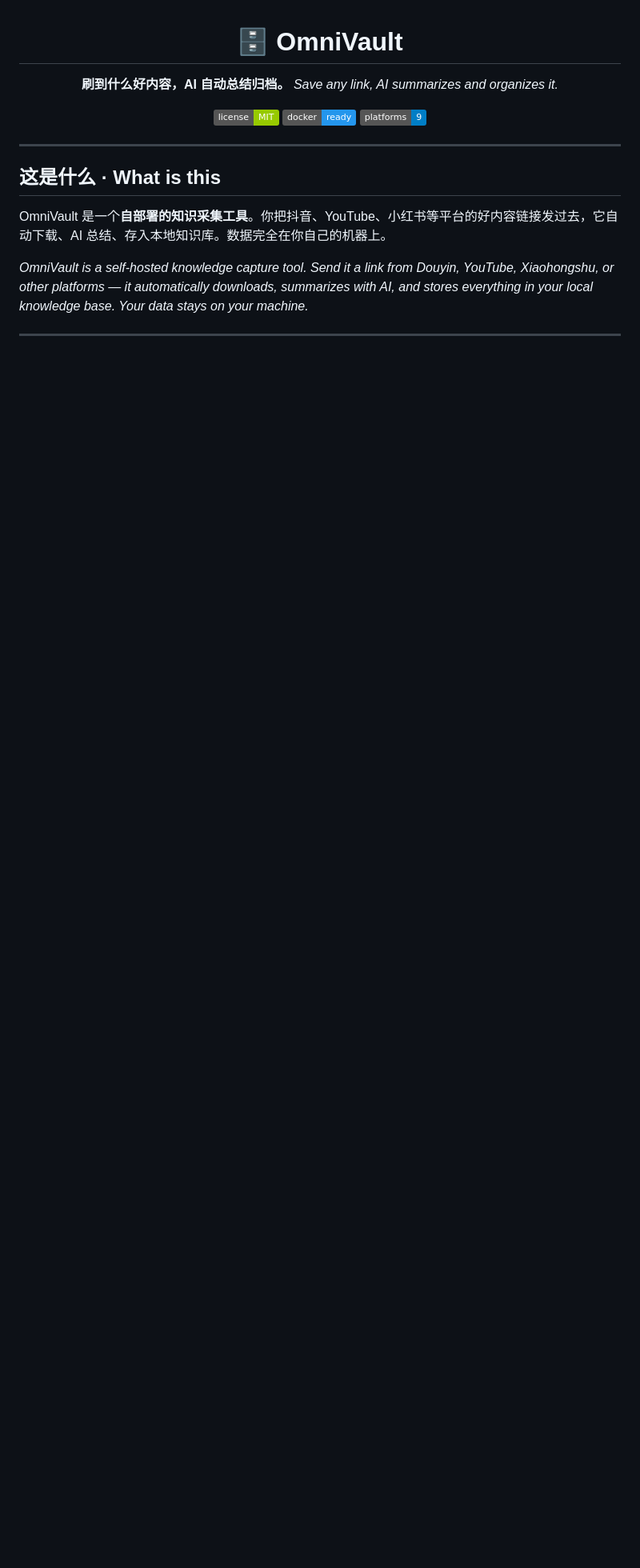
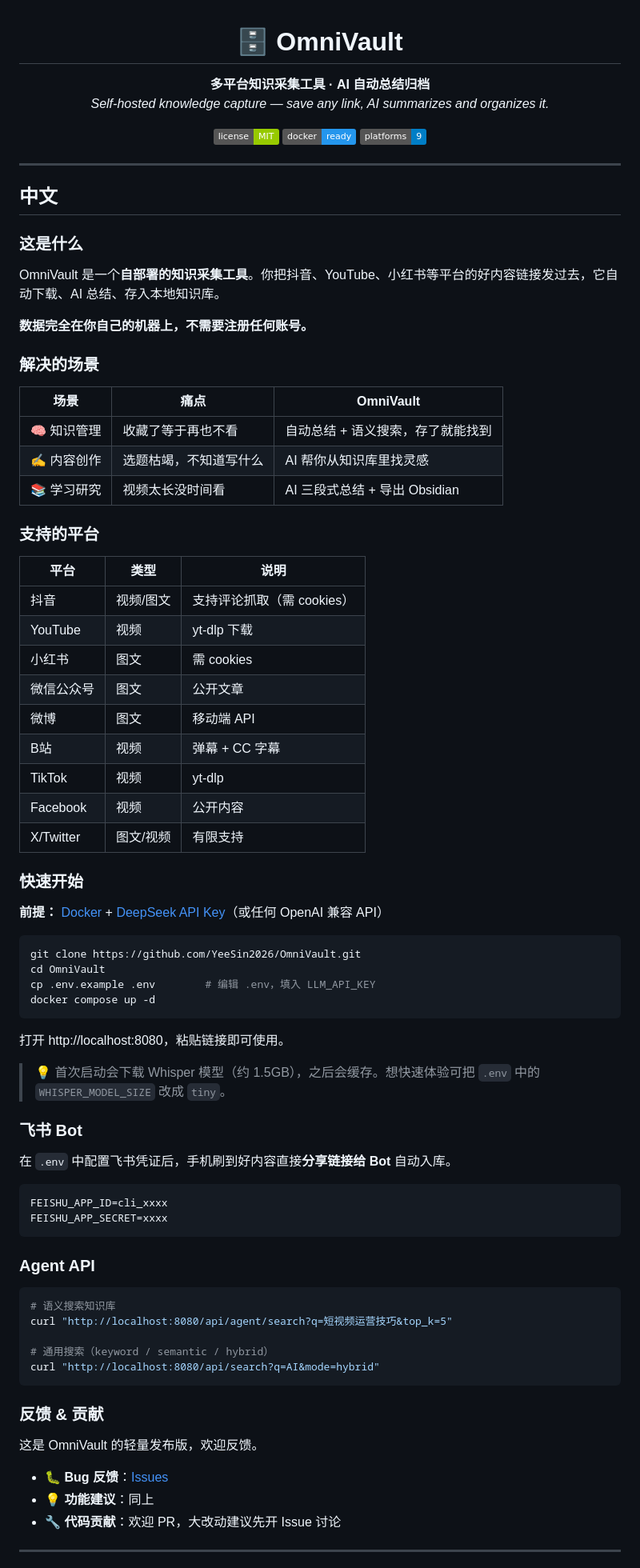
Before and after one commit to YeeSin2026/OmniVault, a Markdown page: README.md, the part around one of its changes. Shown at 80% size. Drawn GitHub-style; badges without logos; blank space fills up the shorter version.

````diff
--- a/README.md
+++ b/README.md
@@ -2,8 +2,8 @@
 
 # 🗄️ OmniVault
 
-**刷到什么好内容，AI 自动总结归档。**
-*Save any link, AI summarizes and organizes it.*
+**多平台知识采集工具 · AI 自动总结归档**<br>
+*Self-hosted knowledge capture — save any link, AI summarizes and organizes it.*
 
 [![License](https://img.shields.io/badge/license-MIT-green)](LICENSE)
 [![Docker](https://img.shields.io/badge/docker-ready-2496ED?logo=docker)](https://hub.docker.com/)
@@ -13,11 +13,77 @@
 
 ---
 
-## 这是什么 · What is this
+## 中文
 
-OmniVault 是一个**自部署的知识采集工具**。你把抖音、YouTube、小红书等平台的好内容链接发过去，它自动下载、AI 总结、存入本地知识库。数据完全在你自己的机器上。
+### 这是什么
 
-*OmniVault is a self-hosted knowledge capture tool. Send it a link from Douyin, YouTube, Xiaohongshu, or other platforms — it automatically downloads, summarizes with AI, and stores everything in your local knowledge base. Your data stays on your machine.*
+OmniVault 是一个**自部署的知识采集工具**。你把抖音、YouTube、小红书等平台的好内容链接发过去，它自动下载、AI 总结、存入本地知识库。
+
+**数据完全在你自己的机器上，不需要注册任何账号。**
+
+### 解决的场景
+
+| 场景 | 痛点 | OmniVault |
+|------|------|-----------|
+| 🧠 知识管理 | 收藏了等于再也不看 | 自动总结 + 语义搜索，存了就能找到 |
+| ✍️ 内容创作 | 选题枯竭，不知道写什么 | AI 帮你从知识库里找灵感 |
+| 📚 学习研究 | 视频太长没时间看 | AI 三段式总结 + 导出 Obsidian |
+
+### 支持的平台
+
+| 平台 | 类型 | 说明 |
+|------|------|------|
+| 抖音 | 视频/图文 | 支持评论抓取（需 cookies） |
+| YouTube | 视频 | yt-dlp 下载 |
+| 小红书 | 图文 | 需 cookies |
+| 微信公众号 | 图文 | 公开文章 |
+| 微博 | 图文 | 移动端 API |
+| B站 | 视频 | 弹幕 + CC 字幕 |
+| TikTok | 视频 | yt-dlp |
+| Facebook | 视频 | 公开内容 |
+| X/Twitter | 图文/视频 | 有限支持 |
+
+### 快速开始
+
+**前提：** [Docker](https://www.docker.com/products/docker-desktop/) + [DeepSeek API Key](https://platform.deepseek.com/)（或任何 OpenAI 兼容 API）
+
+```bash
+git clone https://github.com/YeeSin2026/OmniVault.git
+cd OmniVault
+cp .env.example .env        # 编辑 .env，填入 LLM_API_KEY
+docker compose up -d
+```
+
+打开 http://localhost:8080，粘贴链接即可使用。
+
+> 💡 首次启动会下载 Whisper 模型（约 1.5GB），之后会缓存。想快速体验可把 `.env` 中的 `WHISPER_MODEL_SIZE` 改成 `tiny`。
+
+### 飞书 Bot
+
+在 `.env` 中配置飞书凭证后，手机刷到好内容直接**分享链接给 Bot** 自动入库。
+
+```bash
+FEISHU_APP_ID=cli_xxxx
+FEISHU_APP_SECRET=xxxx
+```
+
+### Agent API
+
+```bash
+# 语义搜索知识库
+curl "http://localhost:8080/api/agent/search?q=短视频运营技巧&top_k=5"
+
+# 通用搜索（keyword / semantic / hybrid）
+curl "http://localhost:8080/api/search?q=AI&mode=hybrid"
+```
+
+### 反馈 & 贡献
+
+这是 OmniVault 的轻量发布版，欢迎反馈。
+
+- 🐛 **Bug 反馈**：[Issues](https://github.com/YeeSin2026/OmniVault/issues)
+- 💡 **功能建议**：同上
+- 🔧 **代码贡献**：欢迎 PR，大改动建议先开 Issue 讨论
 
 ---
 
````
Also changed, not shown: other parts of README.md (+31 -35 lines).
